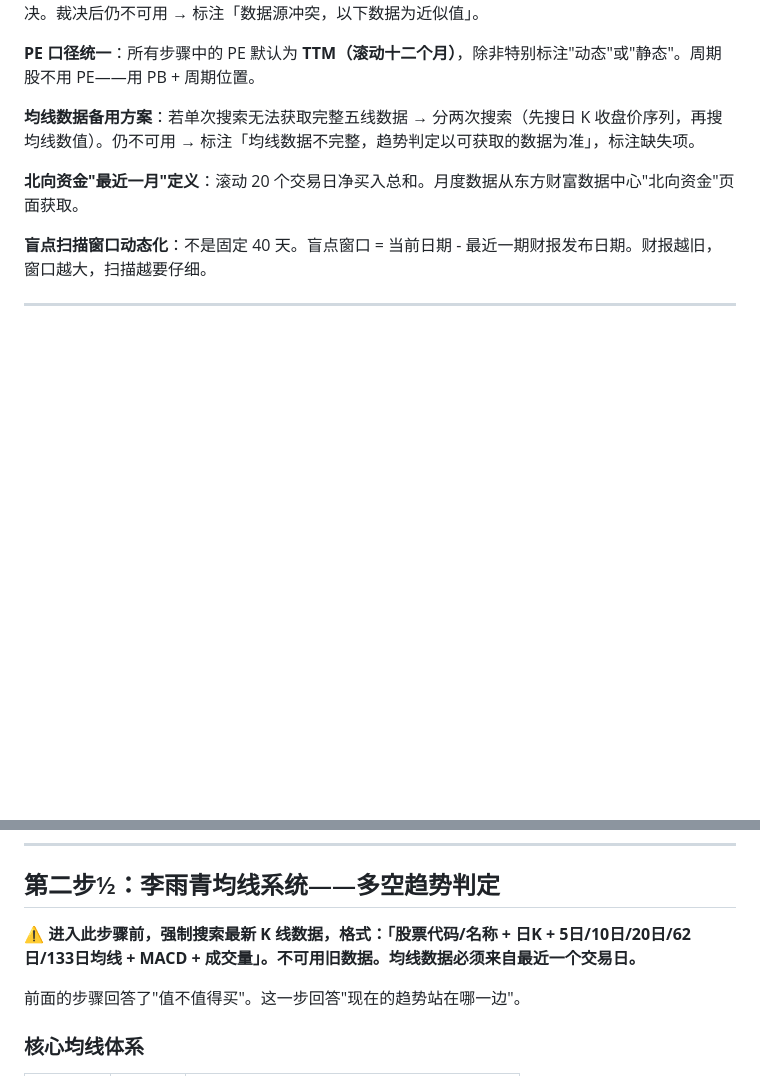
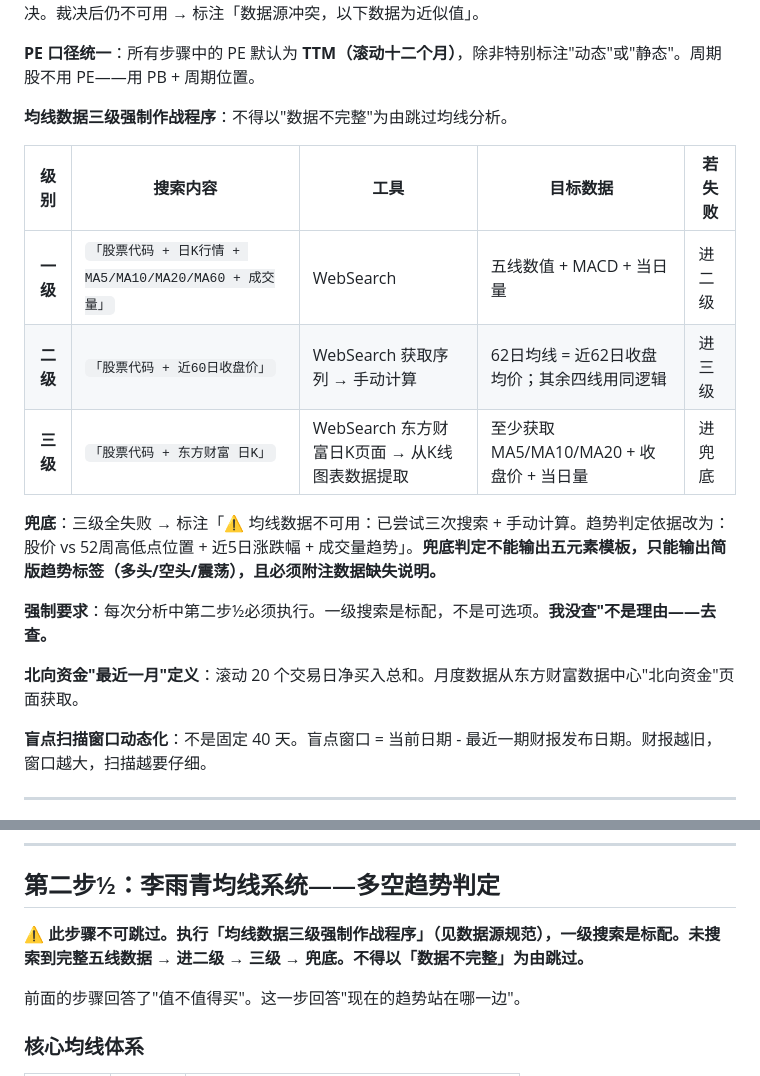
Before and after one commit to 13531276085a-create/claude-skills, a Markdown page: mao-stock-analysis/SKILL.md, 2 parts joined by grey strips. Rendered like a GitHub page; blank space fills up the shorter version.

Commit message:
Add three-tier mandatory MA data procedure - no more 'data incomplete' excuses

```diff
--- a/mao-stock-analysis/SKILL.md
+++ b/mao-stock-analysis/SKILL.md
@@ -157,7 +157,17 @@ description: |
 
 **PE 口径统一**：所有步骤中的 PE 默认为 **TTM（滚动十二个月）**，除非特别标注"动态"或"静态"。周期股不用 PE——用 PB + 周期位置。
 
-**均线数据备用方案**：若单次搜索无法获取完整五线数据 → 分两次搜索（先搜日 K 收盘价序列，再搜均线数值）。仍不可用 → 标注「均线数据不完整，趋势判定以可获取的数据为准」，标注缺失项。
+**均线数据三级强制作战程序**：不得以"数据不完整"为由跳过均线分析。
+
+| 级别 | 搜索内容 | 工具 | 目标数据 | 若失败 |
+|:--:|------|------|------|------|
+| **一级** | `「股票代码 + 日K行情 + MA5/MA10/MA20/MA60 + 成交量」` | WebSearch | 五线数值 + MACD + 当日量 | 进二级 |
+| **二级** | `「股票代码 + 近60日收盘价」` | WebSearch 获取序列 → 手动计算 | 62日均线 = 近62日收盘均价；其余四线用同逻辑 | 进三级 |
+| **三级** | `「股票代码 + 东方财富 日K」` | WebSearch 东方财富日K页面 → 从K线图表数据提取 | 至少获取 MA5/MA10/MA20 + 收盘价 + 当日量 | 进兜底 |
+
+**兜底**：三级全失败 → 标注「⚠ 均线数据不可用：已尝试三次搜索 + 手动计算。趋势判定依据改为：股价 vs 52周高低点位置 + 近5日涨跌幅 + 成交量趋势」。**兜底判定不能输出五元素模板，只能输出简版趋势标签（多头/空头/震荡），且必须附注数据缺失说明。**
+
+**强制要求**：每次分析中第二步½必须执行。一级搜索是标配，不是可选项。**我没查"不是理由——去查。**
 
 **北向资金"最近一月"定义**：滚动 20 个交易日净买入总和。月度数据从东方财富数据中心"北向资金"页面获取。
 
@@ -321,7 +331,7 @@ QFII 在买还是在卖？如果在卖——它在卖什么？有没有减仓你
 
 ## 第二步½：李雨青均线系统——多空趋势判定
 
-**⚠️ 进入此步骤前，强制搜索最新 K 线数据，格式：「股票代码/名称 + 日K + 5日/10日/20日/62日/133日均线 + MACD + 成交量」。不可用旧数据。均线数据必须来自最近一个交易日。**
+**⚠️ 此步骤不可跳过。执行「均线数据三级强制作战程序」（见数据源规范），一级搜索是标配。未搜索到完整五线数据 → 进二级 → 三级 → 兜底。不得以「数据不完整」为由跳过。**
 
 前面的步骤回答了"值不值得买"。这一步回答"现在的趋势站在哪一边"。
 
```
